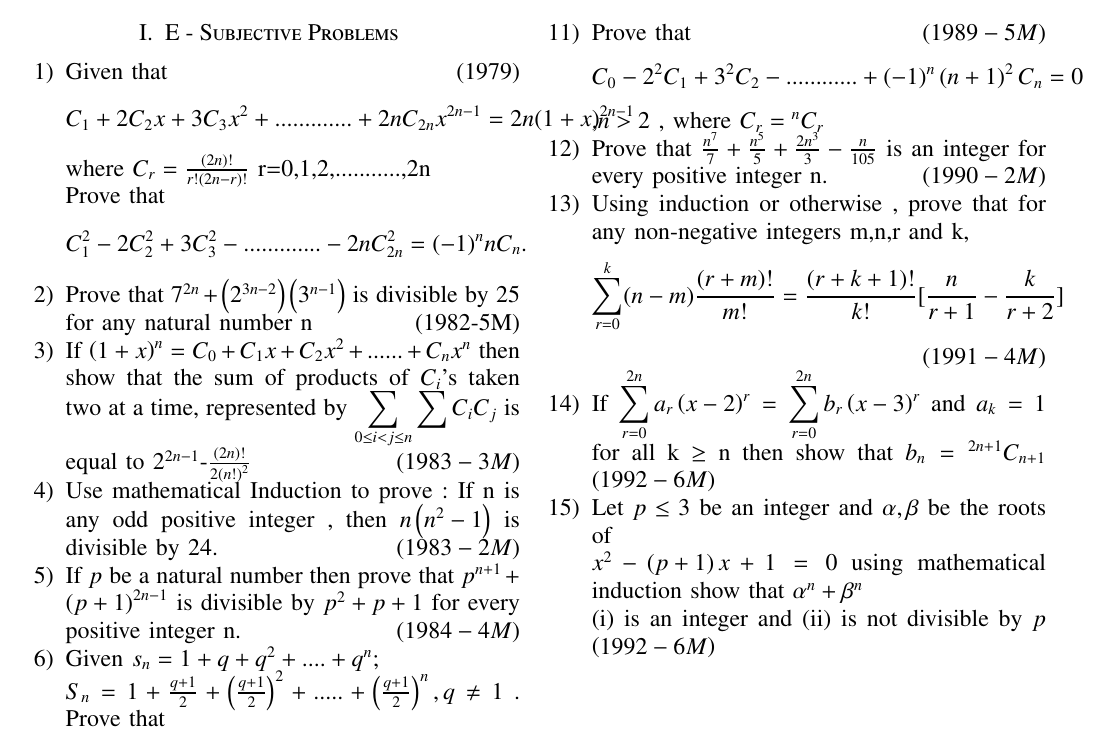
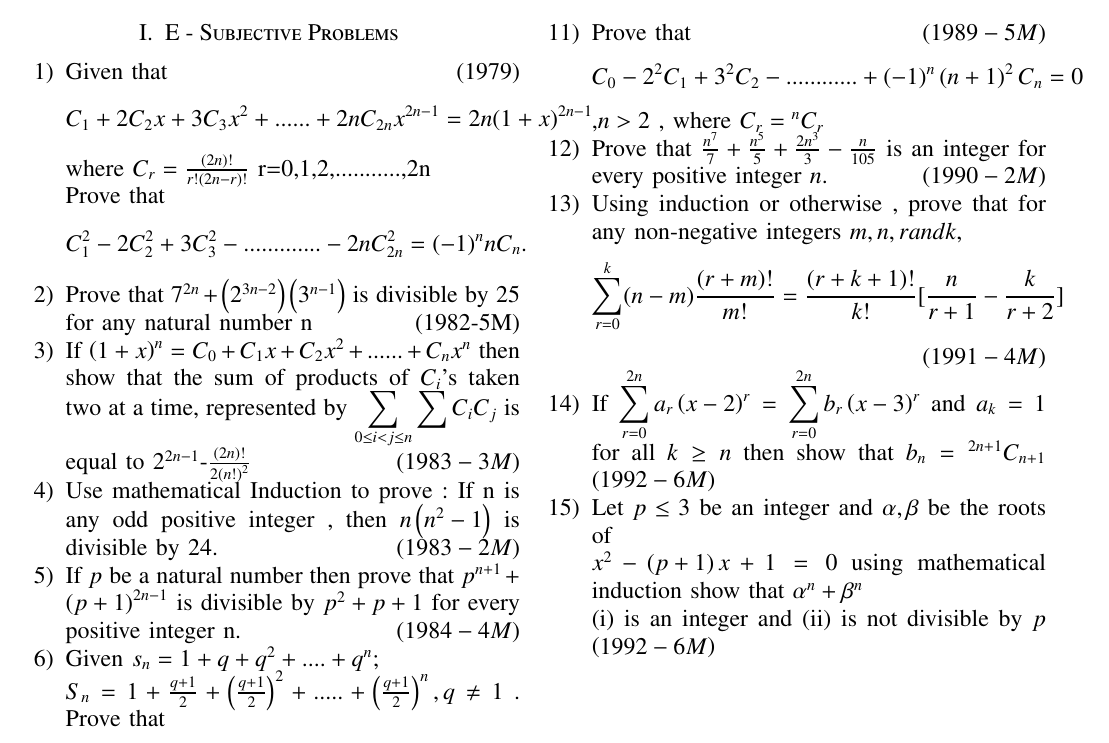
Before and after one commit to plmaras/EE1030, a LaTeX paper (jeeprblm.tex): part of the page, cut so that both start at the same text. Compiled offline with pdfLaTeX.

Commit message:
Add files via upload

```diff
--- a/jeeprblm.tex
+++ b/jeeprblm.tex
@@ -65,7 +65,7 @@
 
              \item Given that  \hfill{(1979)}
 		     \begin{align*}
-		C_1+2C_2x+3C_3x^2+.............+2nC_{2n}x^{2n-1}= 2n(1+x)^{2n-1}
+		C_1+2C_2x+3C_3x^2+......+2nC_{2n}x^{2n-1}=2n(1+x)^{2n-1}
 		     \end{align*}
 		where $ C_r =\frac{\brak{2n}!}{r!\brak{2n-r}!}$ r=0,1,2,...........,2n\\
 		          Prove that  \begin{align*}
@@ -109,16 +109,16 @@
 		    \end{align*},$n>2$ , where $C_r={}^nC_r$
 
 
-	    \item Prove that   $ \frac{n^7}{7}+\frac{n^5}{5}+\frac{2n^3}{3}-\frac{n}{105}$ is an integer for every positive integer n. \hfill\brak{1990-2M}
+	    \item Prove that   $ \frac{n^7}{7}+\frac{n^5}{5}+\frac{2n^3}{3}-\frac{n}{105}$ is an integer for every positive integer $ n$. \hfill\brak{1990-2M}
 
 
-	    \item Using induction or otherwise , prove that for any non-negative integers m,n,r and k,
+	    \item Using induction or otherwise , prove that for any non-negative integers $m,n,r and k$,
 		    \begin{align*}
 			    \sum_{r=0}^{k}(n-m)\frac{(r+m)!}{m!}= \frac{(r+k+1)!}{k!}[\frac{n}{r+1}-\frac{k}{r+2}]
 		    \end{align*}
 		     \hfill\brak{1991-4M}
 
-	    \item If $ \displaystyle\sum_{r=0}^{2n} a_r \brak{x-2}^r=\displaystyle\sum_{r=0}^{2n}b_r \brak{x-3}^r $ and $ a_k =1 $ for all k $\geq $ n then show that $ b_n = {}^{2n+1}C_{n+1} $ \hfill \brak{1992-6M}
+	    \item If $ \displaystyle\sum_{r=0}^{2n} a_r \brak{x-2}^r=\displaystyle\sum_{r=0}^{2n}b_r \brak{x-3}^r $ and $ a_k =1 $ for all $k \geq  n$ then show that $ b_n = {}^{2n+1}C_{n+1} $ \hfill \brak{1992-6M}
 
 	    \item Let $ p \leq 3 $ be an integer and $ \alpha , \beta $ be  the roots of\\ $ x^2-\brak{p+1}x+1=0 $ using mathematical induction show that $ \alpha^n  + \beta^n $\\ (i) is an integer and
 		        (ii) is not divisible by $ p $       \hfill\brak{1992-6M}
```
Also changed, not shown: jeeprblm.pdf, 1 other file.
